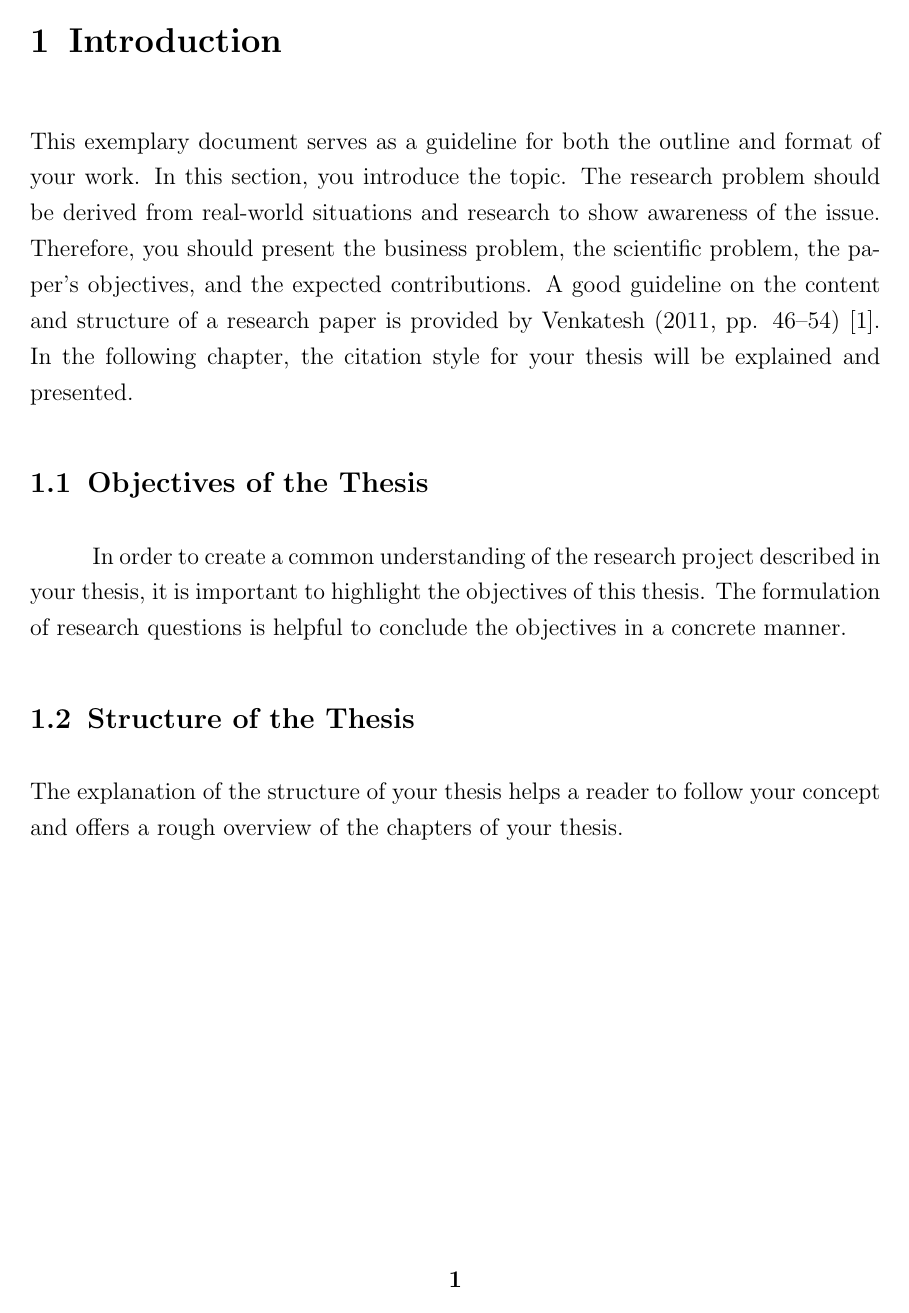
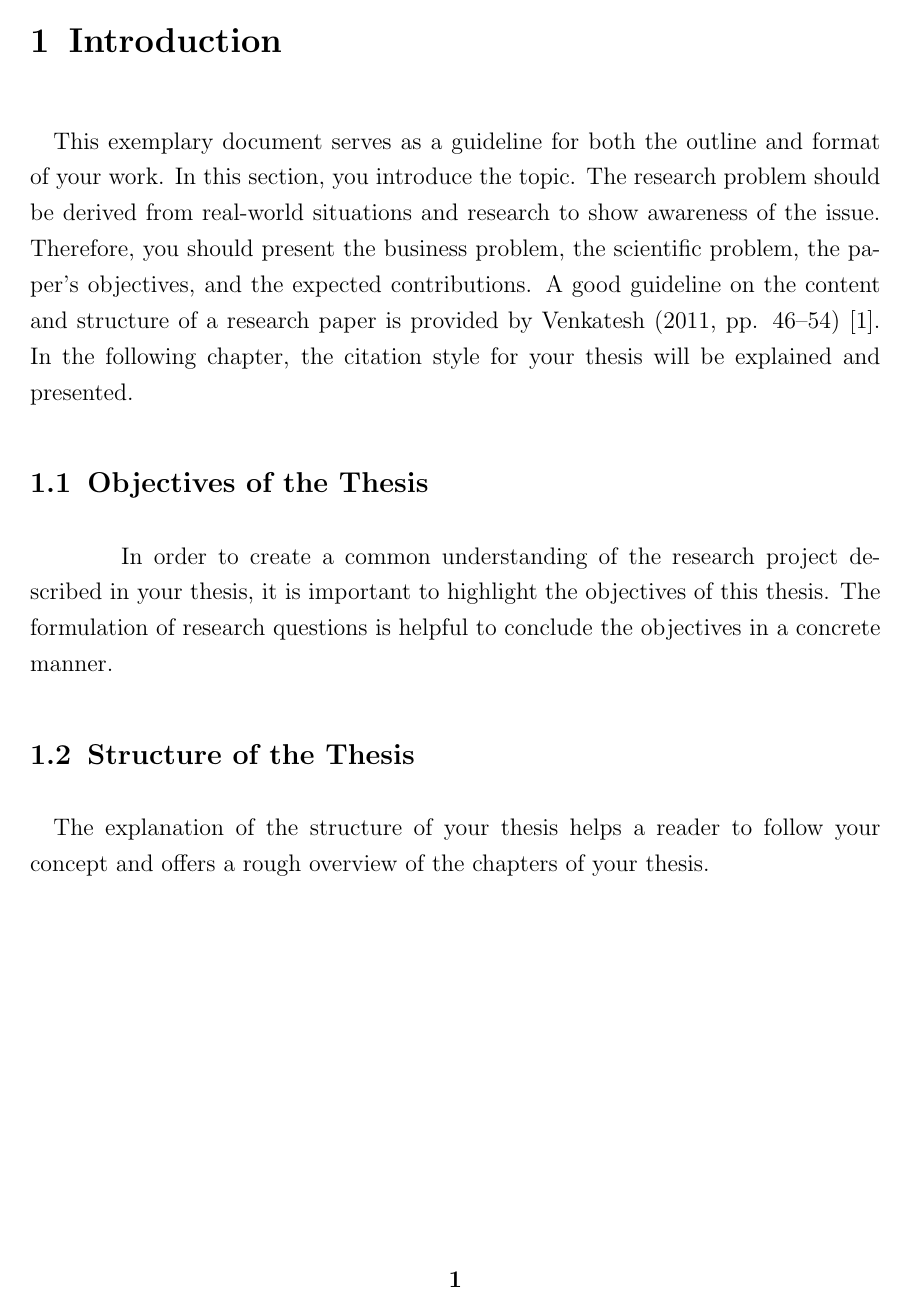
Before and after one commit to caramaria2/ThesisTemplate, a LaTeX thesis (arbeit.tex): page 6 of 13. Compiled offline with pdfLaTeX.

Commit message:
somechange

```diff
--- a/arbeit.tex
+++ b/arbeit.tex
@@ -13,7 +13,7 @@
 \usepackage[left=3cm,right=3cm,top=3cm,bottom=4cm]{geometry}
 \usepackage[english, ngerman]{babel}
 \usepackage[utf8]{inputenc} %damit k{\"o}nnen Umlaute ganz normal geschrieben werden.
-
+\usepackage{indentfirst}  %Formatter
 \usepackage{listings} %Fuer Codelistings
 
 \usepackage{subfigure} %f{\"u}r mehrteilige Grafiken
@@ -68,25 +47,17 @@
 
 
 %Inhaltsverzeichnis
-\usepackage
-%[
-%tocfullflat,			%alle Eintraege left-aligned, alternativ: tocflat
-%tocbreakscareless		%page break between toc entry allowed
-%]
-{tocstyle}			%mehr Kontrolle ueber Inhaltsverzeichnis
+\usepackage{tocstyle}			%mehr Kontrolle ueber Inhaltsverzeichnis
 \usetocstyle{allwithdot}	%ensure there are dots in table of contents, alternativ: noonewithdot, nopagecolumn
 % docu http://www.tug.org/texlive/devsrc/Master/texmf-dist/source/latex/koma-script/tocstyle.dtx
 \setcounter{secnumdepth}{3} %numbering up to fifth level in table of contents
 \setcounter{tocdepth}{3} %show entries in toc up to fifth level (subsubsubsubsection)
 
 
-\setlength{\parindent}{0pt}		% Einzug fuer neuen Absatz
 \setlength{\parskip}\medskipamount % Abstand neuer Absatz, besser als explizite Angabe in pt
-
 \onehalfspacing %Zeilenabstand 1,5
 
 
-% kapitel{\"u}berschriften in schriftart mit serifen
 \setkomafont{sectioning}{\normalfont\normalcolor\bfseries}
 
 % gestaltung der kopfzeilen
```
Also changed, not shown: arbeit.pdf, arbeit.tex (24 more changed lines), 3 other files.
